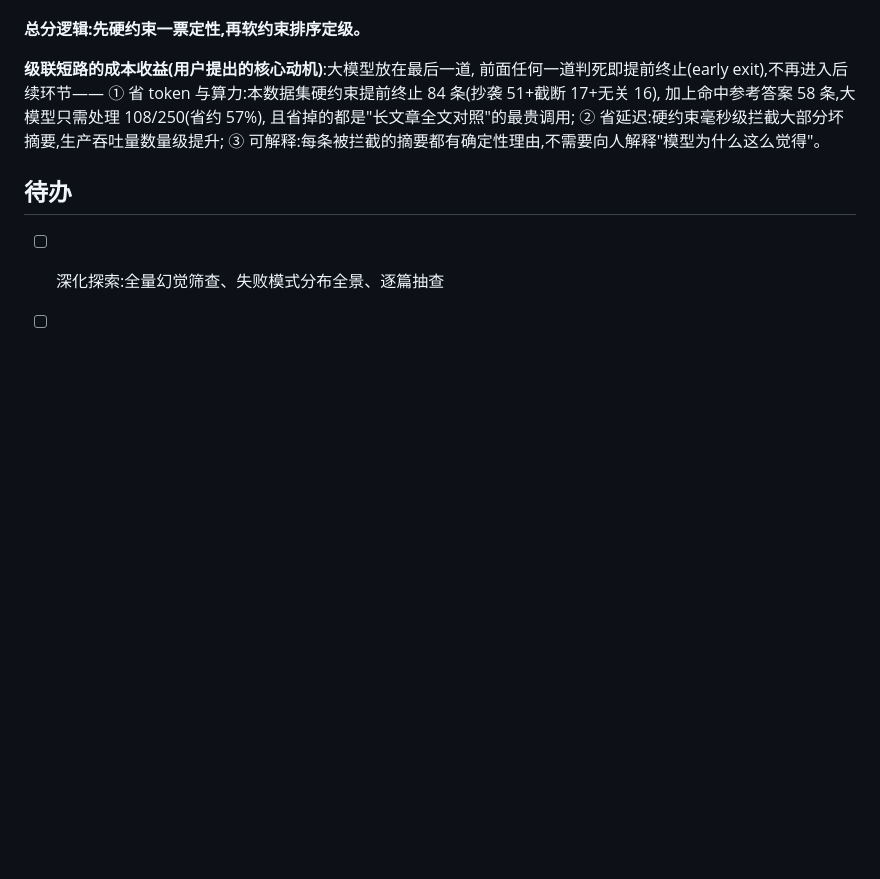
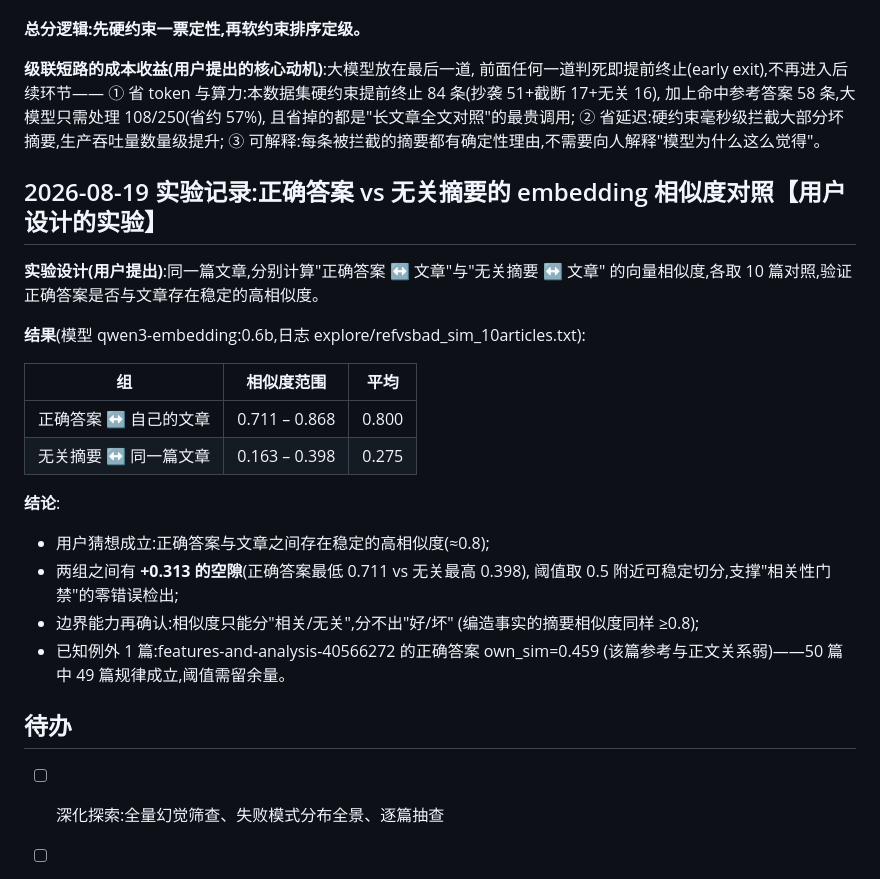
Before and after one commit to MillionaireChen/homework, a Markdown page: processing.md, the part around the change. GitHub-like rendering; blank space fills up the shorter version.

Commit message:
Record experiment: ref-answer vs unrelated similarity (0.80 vs 0.27, gap 0.31)
Co-Authored-By: Claude Fable 5 <noreply@anthropic.com>

```diff
--- a/processing.md
+++ b/processing.md
@@ -420,6 +420,27 @@ reranker 分数饱和(非 0 即 1)、模型 2GB,仅留档作交叉验证证据(e
 ② 省延迟:硬约束毫秒级拦截大部分坏摘要,生产吞吐量数量级提升;
 ③ 可解释:每条被拦截的摘要都有确定性理由,不需要向人解释"模型为什么这么觉得"。
 
+## 2026-08-19 实验记录:正确答案 vs 无关摘要的 embedding 相似度对照【用户设计的实验】
+
+**实验设计(用户提出)**:同一篇文章,分别计算"正确答案 ↔ 文章"与"无关摘要 ↔ 文章"
+的向量相似度,各取 10 篇对照,验证正确答案是否与文章存在稳定的高相似度。
+
+**结果**(模型 qwen3-embedding:0.6b,日志 explore/refvsbad_sim_10articles.txt):
+
+| 组 | 相似度范围 | 平均 |
+|---|---|---|
+| 正确答案 ↔ 自己的文章 | 0.711 – 0.868 | 0.800 |
+| 无关摘要 ↔ 同一篇文章 | 0.163 – 0.398 | 0.275 |
+
+**结论**:
+- 用户猜想成立:正确答案与文章之间存在稳定的高相似度(≈0.8);
+- 两组之间有 **+0.313 的空隙**(正确答案最低 0.711 vs 无关最高 0.398),
+  阈值取 0.5 附近可稳定切分,支撑"相关性门禁"的零错误检出;
+- 边界能力再确认:相似度只能分"相关/无关",分不出"好/坏"
+  (编造事实的摘要相似度同样 ≥0.8);
+- 已知例外 1 篇:features-and-analysis-40566272 的正确答案 own_sim=0.459
+  (该篇参考与正文关系弱)——50 篇中 49 篇规律成立,阈值需留余量。
+
 ## 待办
 
 - [ ] 深化探索:全量幻觉筛查、失败模式分布全景、逐篇抽查
```
